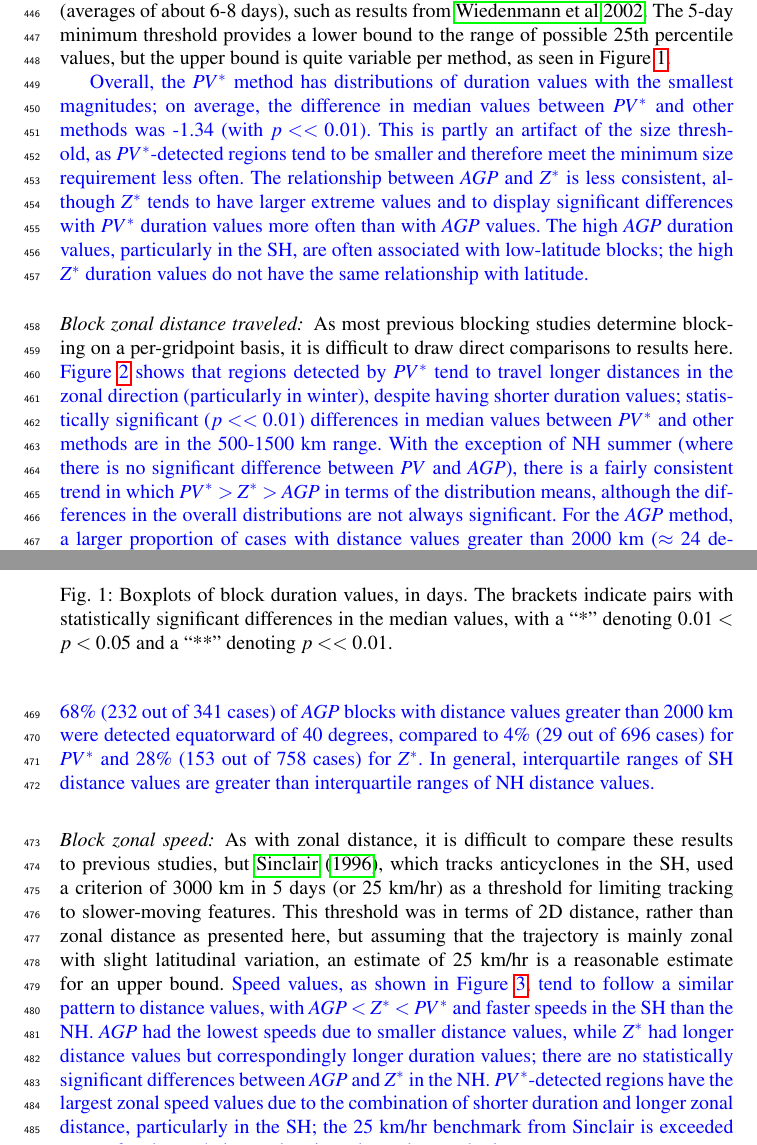
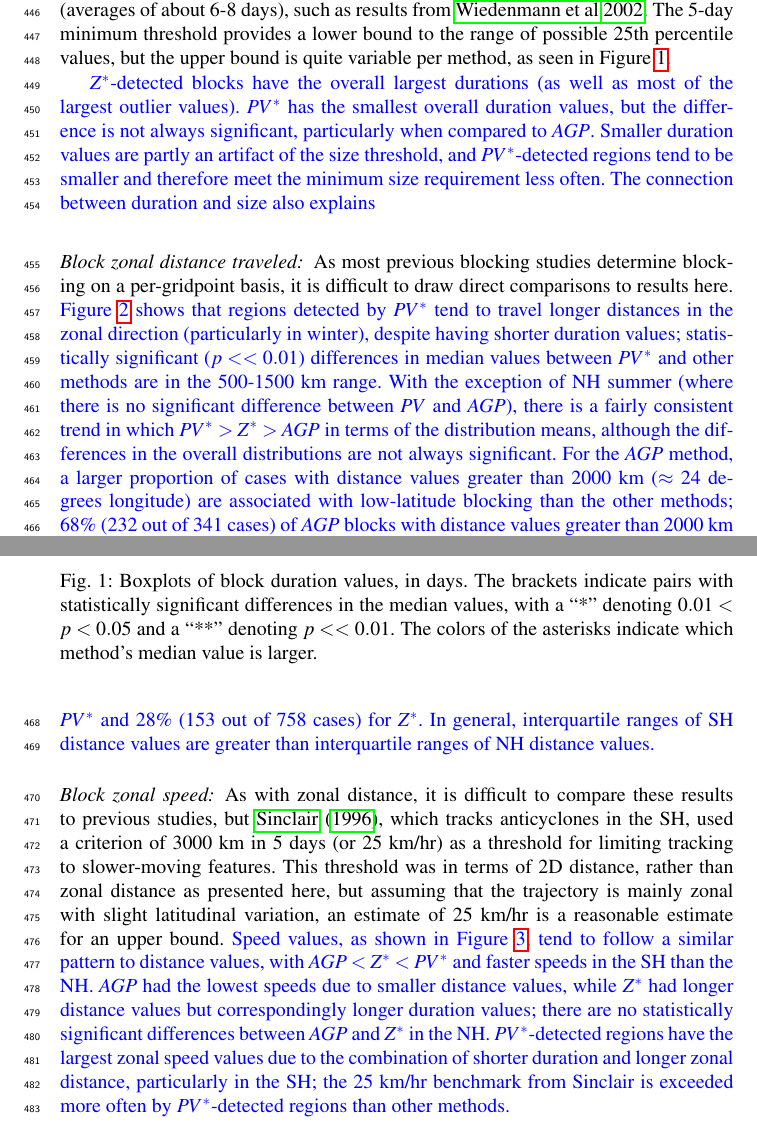
Before and after one commit to mariellep/CLIMATE_DYN_REVISIONS, a LaTeX paper (template.tex): two parts of pages 13 and 14 of 39, joined at a grey line, cut so that both start at the same text. Compiled offline with pdfLaTeX.

Commit message:
Updates from ShareLaTeX

```diff
--- a/template.tex
+++ b/template.tex
@@ -333,7 +333,7 @@ This section addresses differences in the block duration, zonal distance travele
     \centering
     \includegraphics[width=0.75\textwidth]{fig_duration_NH.png}
     \includegraphics[width=0.75\textwidth]{fig_duration_SH.png}
-    \caption{Boxplots of block duration values, in days. The brackets indicate pairs with statistically significant differences in the median values, with a ``*'' denoting $0.01<p<0.05$ and a ``**'' denoting $p<<0.01$.}
+    \caption{Boxplots of block duration values, in days. The brackets indicate pairs with statistically significant differences in the median values, with a ``*'' denoting $0.01<p<0.05$ and a ``**'' denoting $p<<0.01$. The colors of the asterisks indicate which method's median value is larger.}
     \label{duration}
 \end{figure}
 
@@ -357,7 +357,7 @@ This section addresses differences in the block duration, zonal distance travele
 
 \paragraph{Block duration:} These results fall within the range of previously presented values (averages of about 6-8 days), such as results from \citealt{wiedenmann_climatology_2002}. The 5-day minimum threshold provides a lower bound to the range of possible 25th percentile values, but the upper bound is quite variable per method, as seen in Figure \ref{duration}.
 
-{\color{blue}Overall, the $PV^*$ method has distributions of duration values with the smallest magnitudes; on average, the difference in median values between $PV^*$ and other methods was -1.34 (with $p<<0.01$). This is partly an artifact of the size threshold, as $PV^*$-detected regions tend to be smaller and therefore meet the minimum size requirement less often. The relationship between $AGP$ and $Z^*$ is less consistent, although $Z^*$ tends to have larger extreme values and to display significant differences with $PV^*$ duration values more often than with $AGP$ values. The high $AGP$ duration values, particularly in the SH, are often associated with low-latitude blocks; the high $Z^*$ duration values do not have the same relationship with latitude.}
+{\color{blue} $Z^*$-detected blocks have the overall largest durations (as well as most of the largest outlier values). $PV^*$ has the smallest overall duration values, but the difference is not always significant, particularly when compared to $AGP$.  Smaller duration values are partly an artifact of the size threshold, and $PV^*$-detected regions tend to be smaller and therefore meet the minimum size requirement less often. The connection between duration and size also explains }
 %The range of duration values for $Z^*$ varied more than the other methods, with shorter-lived $Z^*$ blocks (about 6-8 days) in NH summer and the longest-lived $Z^*$ blocks (up to almost 15 days) in SH winter. The SH winter blocks detected by $Z^*$ had some of the largest overall duration values. In contrast to $Z^*$, $AGP$ blocks were overall less persistent in the SH (5.5 to 9.25 days) compared to the NH (5.75 to 11.5 days). The high $AGP$ duration values in NH summer were mainly due to low-latitude blocks. The $PV^*$-detected blocks tended towards shorter durations overall (5.5 to 9.5 days), which is partly an artifact of the size threshold, but the range of values were more consistent across seasons and hemispheres.
 
 
```
